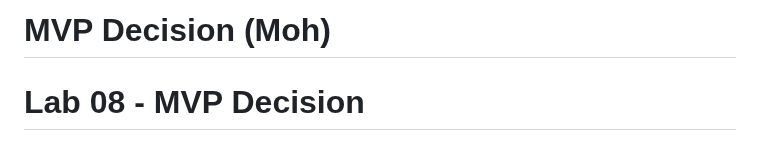
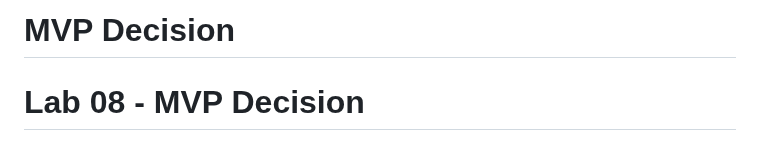
Before and after one commit to TSWT-5304/ICT105-TechTitans-MVP, a Markdown page: docs/mvp-decision.md, the part around the change. Rendered like a GitHub page.

Commit message:
fix errors

```diff
--- a/docs/mvp-decision.md
+++ b/docs/mvp-decision.md
@@ -1,4 +1,4 @@
-# MVP Decision (Moh)
+# MVP Decision
 # Lab 08 - MVP Decision
 ## 1. Decision
 Choose one:
```
